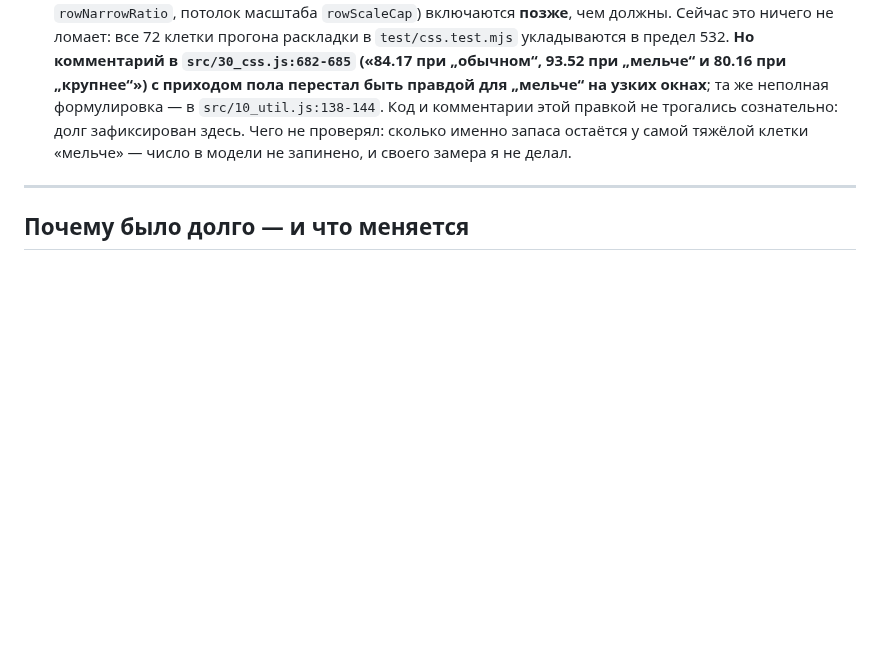
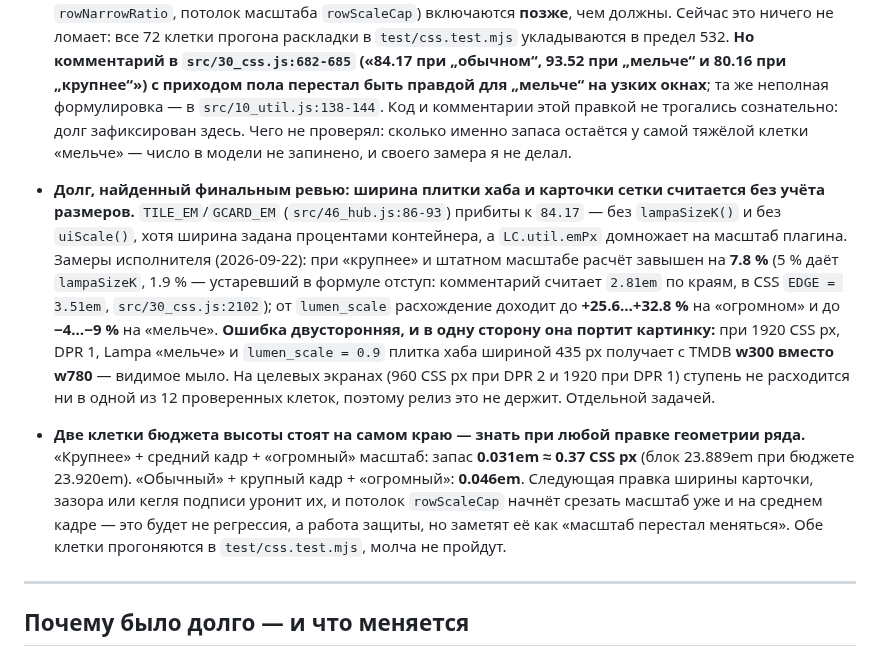
Before and after one commit to azarkostya/lumen-card, a Markdown page: docs/plans/2026-09-22-lumen-final.md, the part around the change. GitHub-like rendering; blank space fills up the shorter version.

Commit message:
docs: два долга из финального ревью — ширина плиток хаба и тонкие клетки бюджета
Co-Authored-By: Claude Opus 5 <noreply@anthropic.com>

```diff
--- a/docs/plans/2026-09-22-lumen-final.md
+++ b/docs/plans/2026-09-22-lumen-final.md
@@ -109,6 +109,9 @@
 - Пороги автодетекта — не трогать: пользователь выбрал режим сам.
 - **Долг, найденный при разборе A7: пол базового кегля Lampa 10.6 px модель раскладки не знает.** Lampa ставит `fontSize: Math.max(window.innerWidth / 84.17 * fs, 10.6)` (`vendor/lampa/app.min.js:31629-31640`) — **нижняя граница 10.6 px**, а `LC.util.lampaSizeK` (`src/10_util.js:136-157`), `screenEm()` (`src/30_css.js:692-700`) и `LAMPA_SIZES` в `test/css.test.mjs:2305` считают экран как `84.17 / k` без всякого пола. Пол включается при ширине окна меньше `10.6 × 84.17 / 0.9 = 991.3` CSS px, то есть **на всех окнах уже 991 px**, включая WebView телевизора (960). Следствие на «мельче» при 960 px: фактический кегль 10.6 вместо 10.264, экран содержит `960 / 10.6 = 90.57` базовых em, а модель берёт 93.52 — то есть **ширина экрана в em завышена примерно на 3.3 %**, и оба порога (узкая колонка `rowNarrowRatio`, потолок масштаба `rowScaleCap`) включаются **позже**, чем должны. Сейчас это ничего не ломает: все 72 клетки прогона раскладки в `test/css.test.mjs` укладываются в предел 532. **Но комментарий в `src/30_css.js:682-685` («84.17 при „обычном“, 93.52 при „мельче“ и 80.16 при „крупнее“») с приходом пола перестал быть правдой для „мельче“ на узких окнах**; та же неполная формулировка — в `src/10_util.js:138-144`. Код и комментарии этой правкой не трогались сознательно: долг зафиксирован здесь. Чего не проверял: сколько именно запаса остаётся у самой тяжёлой клетки «мельче» — число в модели не запинено, и своего замера я не делал.
 
+- **Долг, найденный финальным ревью: ширина плитки хаба и карточки сетки считается без учёта размеров.** `TILE_EM`/`GCARD_EM` (`src/46_hub.js:86-93`) прибиты к `84.17` — без `lampaSizeK()` и без `uiScale()`, хотя ширина задана процентами контейнера, а `LC.util.emPx` домножает на масштаб плагина. Замеры исполнителя (2026-09-22): при «крупнее» и штатном масштабе расчёт завышен на **7.8 %** (5 % даёт `lampaSizeK`, 1.9 % — устаревший в формуле отступ: комментарий считает `2.81em` по краям, в CSS `EDGE = 3.51em`, `src/30_css.js:2102`); от `lumen_scale` расхождение доходит до **+25.6…+32.8 %** на «огромном» и до **−4…−9 %** на «мельче». **Ошибка двусторонняя, и в одну сторону она портит картинку:** при 1920 CSS px, DPR 1, Lampa «мельче» и `lumen_scale = 0.9` плитка хаба шириной 435 px получает с TMDB **w300 вместо w780** — видимое мыло. На целевых экранах (960 CSS px при DPR 2 и 1920 при DPR 1) ступень не расходится ни в одной из 12 проверенных клеток, поэтому релиз это не держит. Отдельной задачей.
+- **Две клетки бюджета высоты стоят на самом краю — знать при любой правке геометрии ряда.** «Крупнее» + средний кадр + «огромный» масштаб: запас **0.031em ≈ 0.37 CSS px** (блок 23.889em при бюджете 23.920em). «Обычный» + крупный кадр + «огромный»: **0.046em**. Следующая правка ширины карточки, зазора или кегля подписи уронит их, и потолок `rowScaleCap` начнёт срезать масштаб уже и на среднем кадре — это будет не регрессия, а работа защиты, но заметят её как «масштаб перестал меняться». Обе клетки прогоняются в `test/css.test.mjs`, молча не пройдут.
+
 ---
 
 ## Почему было долго — и что меняется
```
